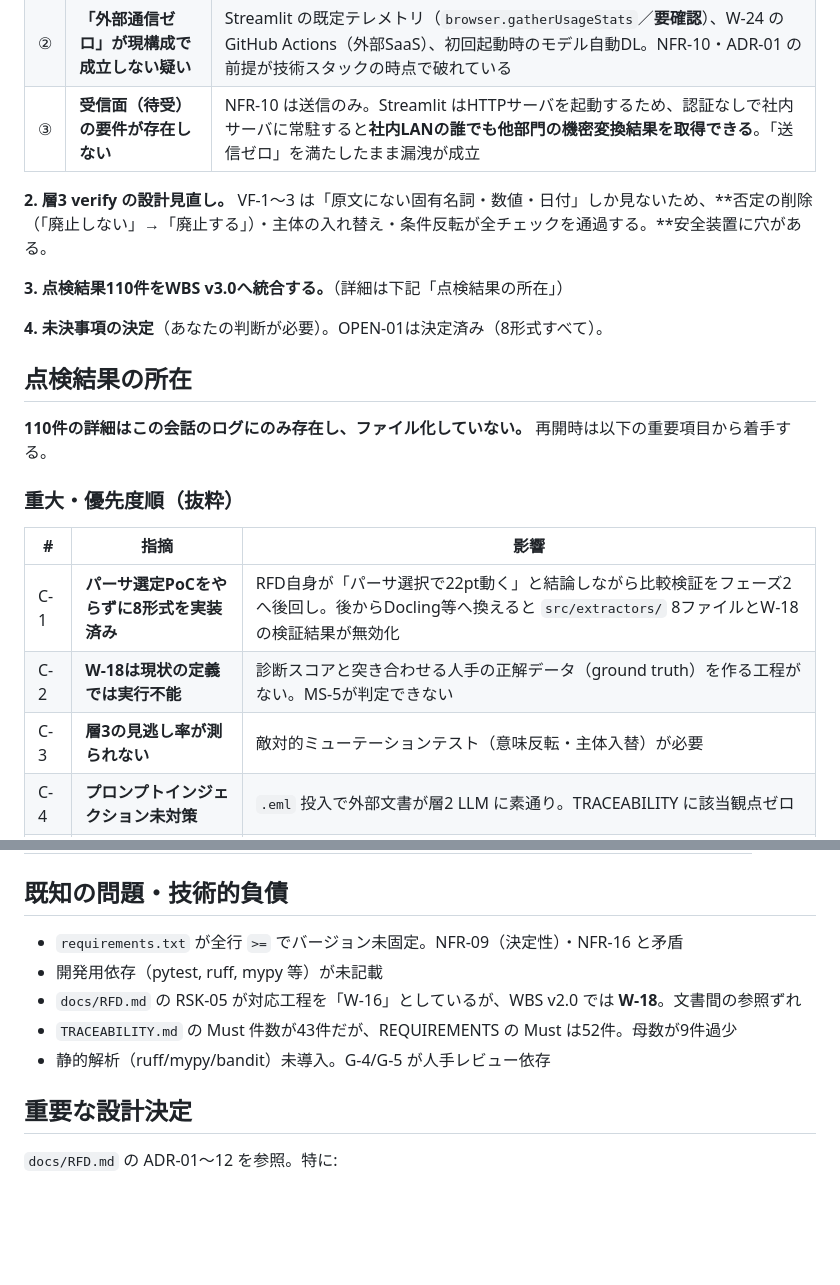
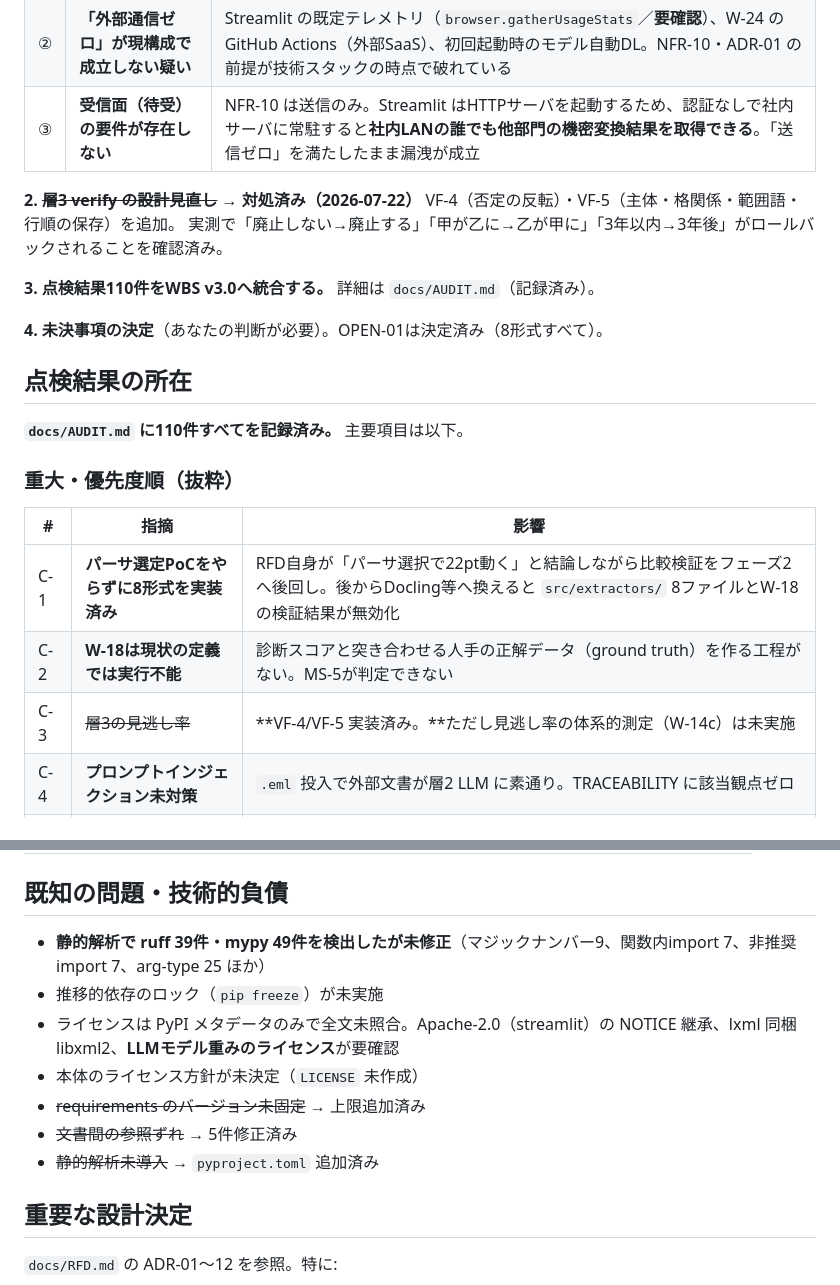
Before and after one commit to ma-garin/sandbox, a Markdown page: AI2DocFrendry/CURRENT_STATE.md, 2 parts joined by grey strips. Drawn GitHub-style; blank space fills up the shorter version.

Commit message:
docs: 夜間作業の結果を CURRENT_STATE.md へ反映
W-9〜W-11 完了、層3の穴の修正、AUDIT.md への110件記録、環境整備を反映。
技術的負債を更新（解消済み3件、新規4件）。

```diff
--- a/AI2DocFrendry/CURRENT_STATE.md
+++ b/AI2DocFrendry/CURRENT_STATE.md
@@ -37,16 +42,17 @@ AI2DocFrendry — 社内ナレッジを生成AI（RAG）向けに変換・診断
 | ② | **「外部通信ゼロ」が現構成で成立しない疑い** | Streamlit の既定テレメトリ（`browser.gatherUsageStats`／**要確認**）、W-24 の GitHub Actions（外部SaaS）、初回起動時のモデル自動DL。NFR-10・ADR-01 の前提が技術スタックの時点で破れている |
 | ③ | **受信面（待受）の要件が存在しない** | NFR-10 は送信のみ。Streamlit はHTTPサーバを起動するため、認証なしで社内サーバに常駐すると**社内LANの誰でも他部門の機密変換結果を取得できる**。「送信ゼロ」を満たしたまま漏洩が成立 |
 
-**2. 層3 verify の設計見直し。**
-VF-1〜3 は「原文にない固有名詞・数値・日付」しか見ないため、**否定の削除（「廃止しない」→「廃止する」）・主体の入れ替え・条件反転が全チェックを通過する。**安全装置に穴がある。
+**2. ~~層3 verify の設計見直し~~ → 対処済み（2026-07-22）**
+VF-4（否定の反転）・VF-5（主体・格関係・範囲語・行順の保存）を追加。
+実測で「廃止しない→廃止する」「甲が乙に→乙が甲に」「3年以内→3年後」がロールバックされることを確認済み。
 
-**3. 点検結果110件をWBS v3.0へ統合する。**（詳細は下記「点検結果の所在」）
+**3. 点検結果110件をWBS v3.0へ統合する。** 詳細は `docs/AUDIT.md`（記録済み）。
 
 **4. 未決事項の決定**（あなたの判断が必要）。OPEN-01は決定済み（8形式すべて）。
 
 ## 点検結果の所在
 
-**110件の詳細はこの会話のログにのみ存在し、ファイル化していない。** 再開時は以下の重要項目から着手する。
+**`docs/AUDIT.md` に110件すべてを記録済み。** 主要項目は以下。
 
 ### 重大・優先度順（抜粋）
 
@@ -54,7 +60,7 @@ VF-1〜3 は「原文にない固有名詞・数値・日付」しか見ない
 |---|---|---|
 | C-1 | **パーサ選定PoCをやらずに8形式を実装済み** | RFD自身が「パーサ選択で22pt動く」と結論しながら比較検証をフェーズ2へ後回し。後からDocling等へ換えると `src/extractors/` 8ファイルとW-18の検証結果が無効化 |
 | C-2 | **W-18は現状の定義では実行不能** | 診断スコアと突き合わせる人手の正解データ（ground truth）を作る工程がない。MS-5が判定できない |
-| C-3 | **層3の見逃し率が測られない** | 敵対的ミューテーションテスト（意味反転・主体入替）が必要 |
+| C-3 | ~~層3の見逃し率~~ | **VF-4/VF-5 実装済み。**ただし見逃し率の体系的測定（W-14c）は未実施 |
 | C-4 | **プロンプトインジェクション未対策** | `.eml` 投入で外部文書が層2 LLM に素通り。TRACEABILITY に該当観点ゼロ |
 | C-5 | **悪意ある入力への耐性テストなし** | Zip Slip・XML爆弾・XXE。docx/xlsx/pptx は実体がZIP+XMLで攻撃面 |
 | C-6 | **OSSライセンス棚卸し未実施** | `LICENSE`／`NOTICE`／`THIRD_PARTY_NOTICES` が1つも存在しない。ベリサーブは検証事業者で顧客案件へ持ち出される可能性がある |
@@ -77,11 +83,13 @@ VF-1〜3 は「原文にない固有名詞・数値・日付」しか見ない
 
 ## 既知の問題・技術的負債
 
-- `requirements.txt` が全行 `>=` でバージョン未固定。NFR-09（決定性）・NFR-16 と矛盾
-- 開発用依存（pytest, ruff, mypy 等）が未記載
-- `docs/RFD.md` の RSK-05 が対応工程を「W-16」としているが、WBS v2.0 では **W-18**。文書間の参照ずれ
-- `TRACEABILITY.md` の Must 件数が43件だが、REQUIREMENTS の Must は52件。母数が9件過少
-- 静的解析（ruff/mypy/bandit）未導入。G-4/G-5 が人手レビュー依存
+- **静的解析で ruff 39件・mypy 49件を検出したが未修正**（マジックナンバー9、関数内import 7、非推奨import 7、arg-type 25 ほか）
+- 推移的依存のロック（`pip freeze`）が未実施
+- ライセンスは PyPI メタデータのみで全文未照合。Apache-2.0（streamlit）の NOTICE 継承、lxml 同梱 libxml2、**LLMモデル重みのライセンス**が要確認
+- 本体のライセンス方針が未決定（`LICENSE` 未作成）
+- ~~requirements のバージョン未固定~~ → 上限追加済み
+- ~~文書間の参照ずれ~~ → 5件修正済み
+- ~~静的解析未導入~~ → `pyproject.toml` 追加済み
 
 ## 重要な設計決定
 
```
Also changed, not shown: other parts of AI2DocFrendry/CURRENT_STATE.md (+7 -2 lines).
